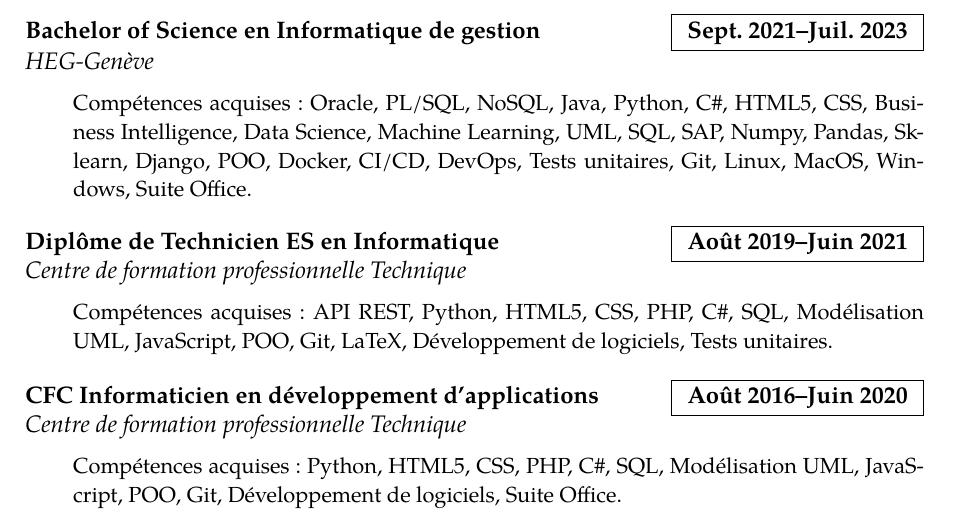
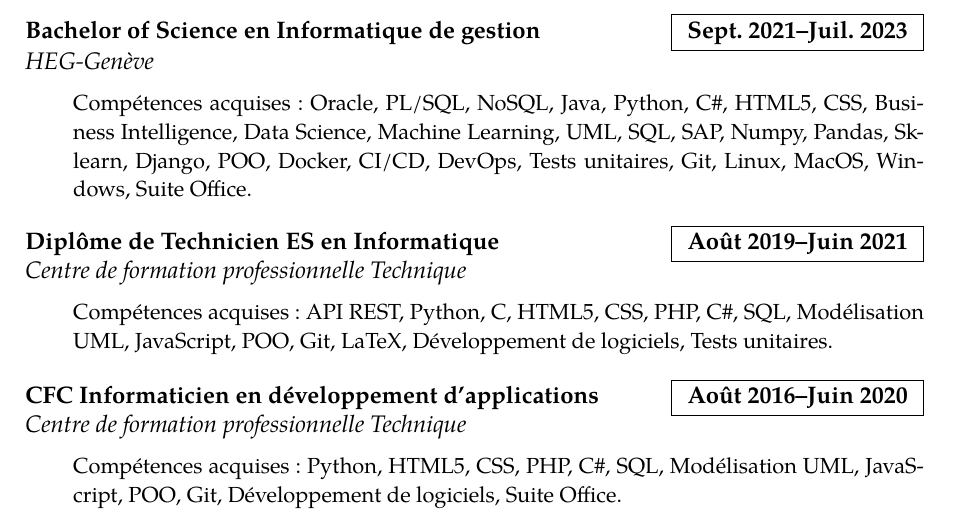
Before and after one commit to DavidPlnmr/CV, a LaTeX CV (cv.tex): part of page 1 of 2, cut so that both start at the same text. Compiled offline with pdfLaTeX.

Commit message:
Added C in the technician formation

```diff
--- a/cv.tex
+++ b/cv.tex
@@ -160,7 +160,7 @@
 \section*{Formations}
 \education{Bachelor of Science en Informatique de gestion}{Sept. 2021--Juil. 2023}{HEG-Genève}{Compétences acquises : Oracle, PL/SQL, NoSQL, Java, Python, C\#, HTML5, CSS, Business Intelligence, Data Science, Machine Learning, UML, SQL, SAP, Numpy, Pandas, Sklearn, Django, POO, Docker, CI/CD, DevOps, Tests unitaires, Git, Linux, MacOS, Windows, Suite Office.}
 \sepspace
-\education{Diplôme de Technicien ES en Informatique}{Août 2019--Juin 2021}{Centre de formation professionnelle Technique}{Compétences acquises : API REST, Python, HTML5, CSS, PHP, C\#, SQL, Modélisation UML, JavaScript, POO, Git, LaTeX, Développement de logiciels, Tests unitaires.}
+\education{Diplôme de Technicien ES en Informatique}{Août 2019--Juin 2021}{Centre de formation professionnelle Technique}{Compétences acquises : API REST, Python, C, HTML5, CSS, PHP, C\#, SQL, Modélisation UML, JavaScript, POO, Git, LaTeX, Développement de logiciels, Tests unitaires.}
 \sepspace
 \education{CFC Informaticien en développement d'applications}{Août 2016--Juin 2020}{Centre de formation professionnelle Technique}{Compétences acquises : Python, HTML5, CSS, PHP, C\#, SQL, Modélisation UML, JavaScript, POO, Git, Développement de logiciels, Suite Office.}
 
```
Also changed, not shown: cv.pdf.
